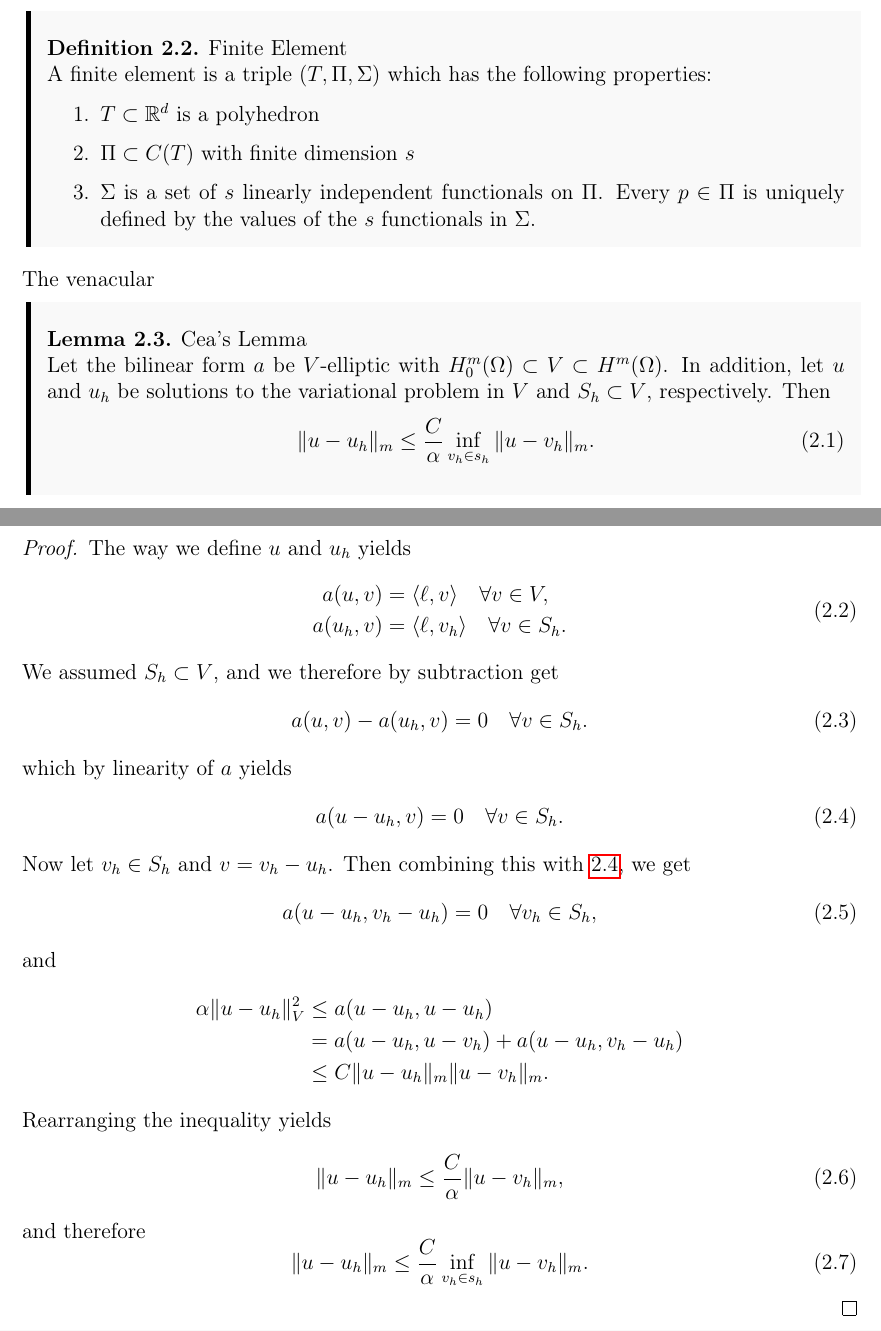
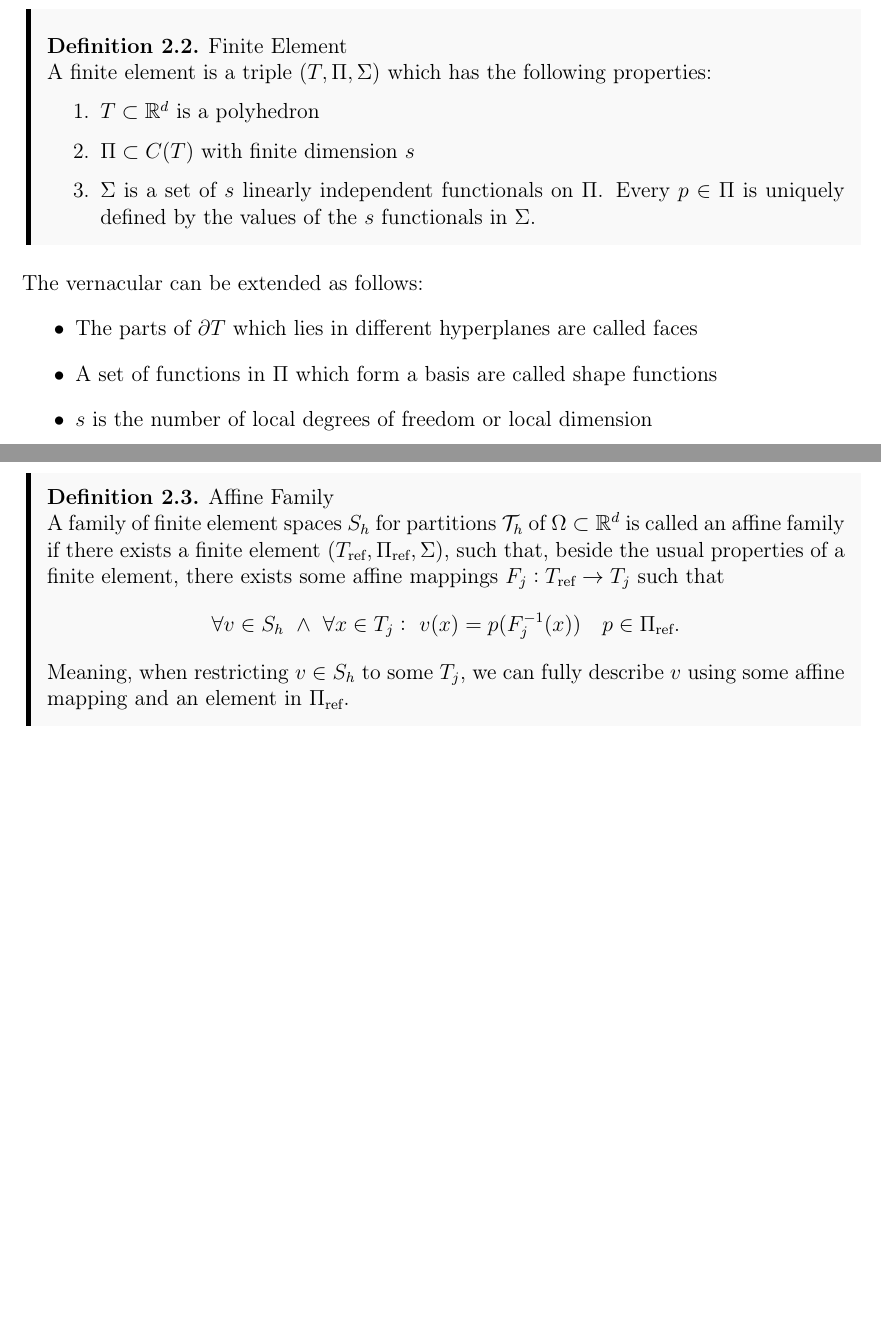
Before and after one commit to william37459/Finite_Element_Method, a LaTeX thesis (main.tex, which reads Afsnit/Kapitel2/defs/finite_element.tex, Afsnit/Kapitel2/defs/finite_element_ref.tex): two parts of pages 24 and 25 of 27, joined at a grey line, cut so that both start at the same text, the shorter picture padded with empty space. Compiled offline with pdfLaTeX.

Commit message:
Skrev paragraf 5 defs, og skrevet om variational problems (lige efter cor. 11)

```diff
--- a/Afsnit/Kapitel2/finite_element.tex
+++ b/Afsnit/Kapitel2/defs/finite_element.tex
@@ -8,4 +8,9 @@
         Every $p\in \Pi$ is uniquely defined by the values of the $s$ functionals in $\Sigma$.
     \end{enumerate}
 \end{defn}
-The venacular
+The vernacular can be extended as follows:
+\begin{itemize}
+    \item The parts of $\partial T$ which lies in different hyperplanes are called faces
+    \item A set of functions in $\Pi$ which form a basis are called shape functions
+    \item $s$ is the number of local degrees of freedom or local dimension
+\end{itemize}
--- /dev/null
+++ b/Afsnit/Kapitel2/defs/finite_element_ref.tex
@@ -0,0 +1,13 @@
+\begin{defn}{Affine Family}
+    A family of finite element spaces $S_h$ for partitions $\mathcal{T}_h$ of
+    $\OO\subset \RR^d$ is called an affine family if there exists a finite
+    element $(T_{\text{ref}}, \Pi_{\text{ref}},\Sigma)$, such that, beside the
+    usual properties of a finite element, there exists some affine mappings
+    $F_j:T_{\text{ref}}\to T_j$ such that
+    \begin{equation*}
+        \forall v \in S_h \,\,\land \,\, \forall x \in T_j:\,\, v(x) = p(F^{-1}_j(x)) \quad
+        p \in \Pi_{\text{ref}}.
+    \end{equation*}
+    Meaning, when restricting $v\in S_h$ to some $T_j$, we can fully describe
+    $v$ using some affine mapping and an element in $\Pi_{\text{ref}}$.
+\end{defn}
```
Also changed, not shown: Afsnit/Kapitel1/solutions.tex (+13 -0 lines), Afsnit/Kapitel2/PreliminaryTheory.tex (+3 -3 lines), Afsnit/Kapitel2/defs/mesh.tex (renamed from Afsnit/Kapitel2/mesh.tex).
